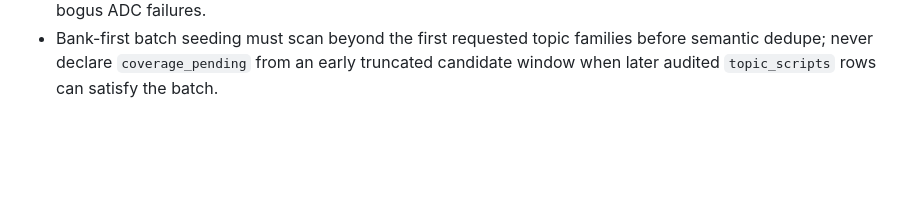
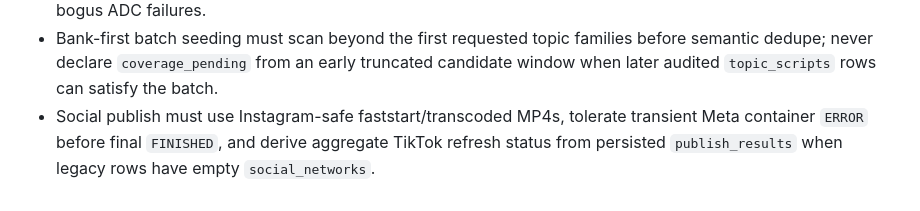
Before and after one commit to patabrava/AIUGC, a Markdown page: AGENTS.md, the part around the change. Drawn GitHub-style; blank space fills up the shorter version.

Commit message:
docs: document social publish regression guard

```diff
--- a/AGENTS.md
+++ b/AGENTS.md
@@ -225,3 +225,4 @@ END_LLM_FRIENDLY_PLAN_TEST_DEBUG
 - Video resubmits and healthy poll-progress updates must clear transient `video_metadata.error`/poller failure fields before persisting `submitted/processing`; otherwise a recovered Vertex run keeps displaying a stale ADC/provider error and looks broken even while polling normally.
 - Shared Supabase video rows must carry a deployment-specific `video_metadata.poller_scope` derived from `APP_URL`/host, and pollers must reject rows from other scopes before claiming a lease; `ENVIRONMENT` alone is insufficient because a live container mis-set to `development` can still steal localhost jobs and keep rewriting bogus ADC failures.
 - Bank-first batch seeding must scan beyond the first requested topic families before semantic dedupe; never declare `coverage_pending` from an early truncated candidate window when later audited `topic_scripts` rows can satisfy the batch.
+- Social publish must use Instagram-safe faststart/transcoded MP4s, tolerate transient Meta container `ERROR` before final `FINISHED`, and derive aggregate TikTok refresh status from persisted `publish_results` when legacy rows have empty `social_networks`.
```
